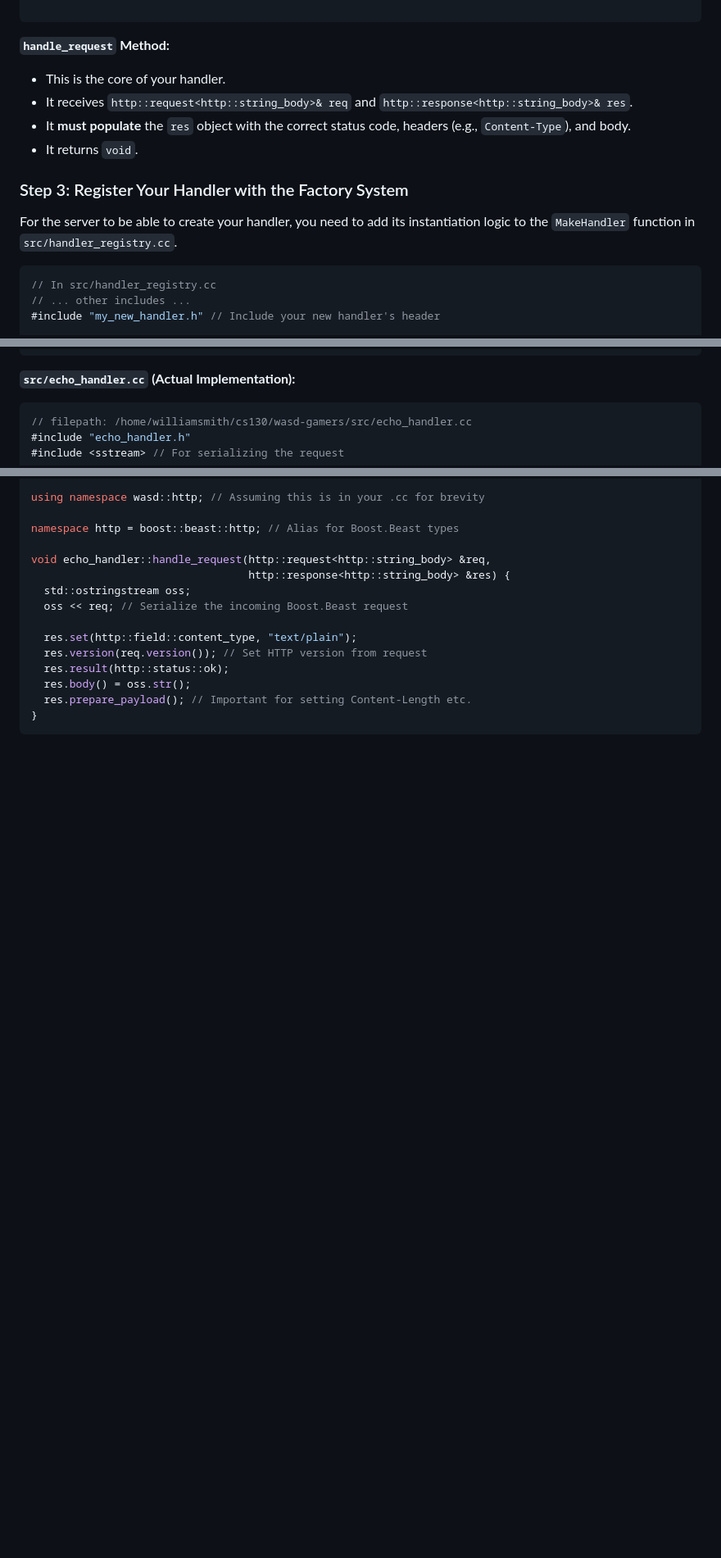
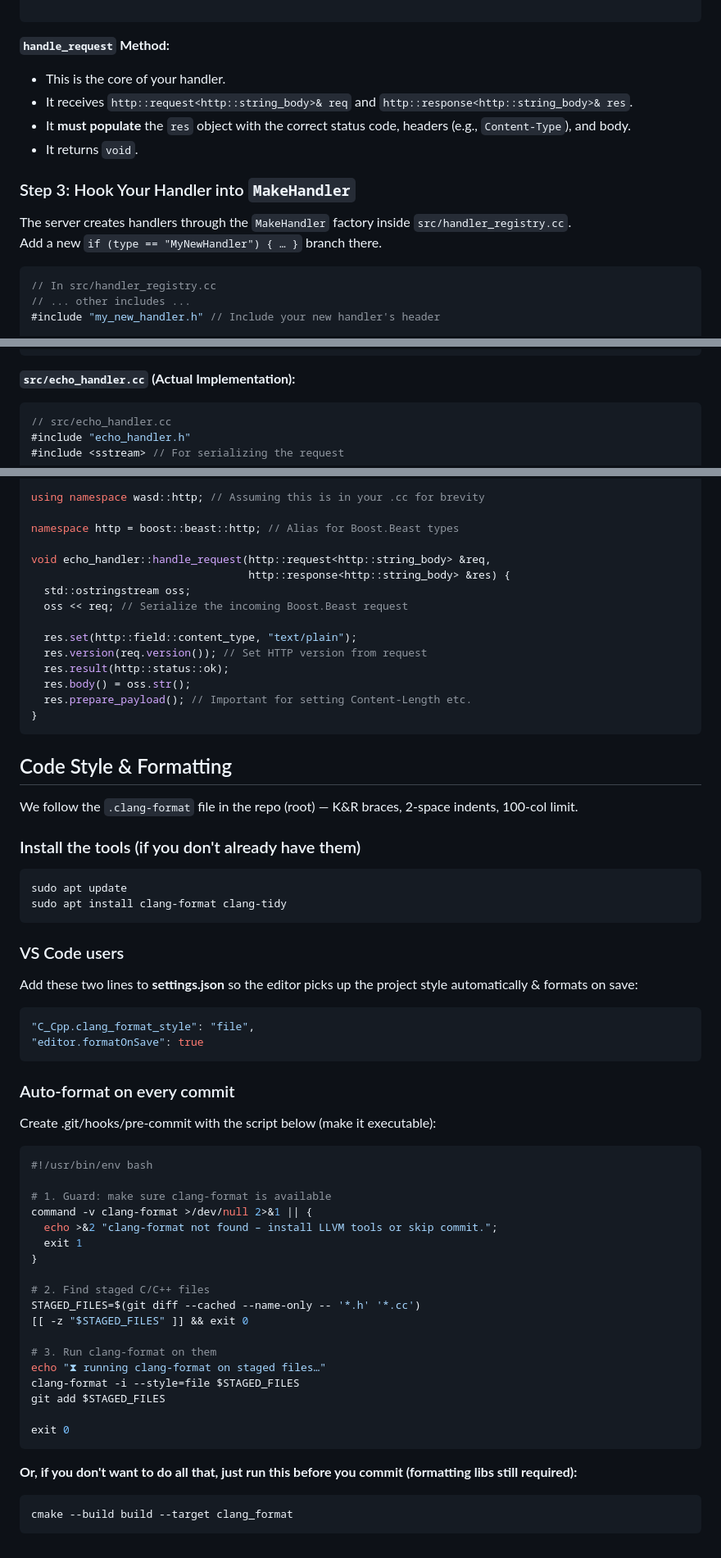
Before and after one commit to gupann/HTTP-Web-Server, a Markdown page: README.md, 3 parts joined by grey strips. Shown at 82% size. GitHub-like rendering; blank space fills up the shorter version.

````diff
--- a/README.md
+++ b/README.md
@@ -163,14 +166,15 @@ void MyNewHandler::handle_request(http::request<http::string_body>& req,
 
 **`handle_request` Method:**
 
-  * This is the core of your handler.
-  * It receives `http::request<http::string_body>& req` and `http::response<http::string_body>& res`.
-  * It **must populate** the `res` object with the correct status code, headers (e.g., `Content-Type`), and body.
-  * It returns `void`.
+- This is the core of your handler.
+- It receives `http::request<http::string_body>& req` and `http::response<http::string_body>& res`.
+- It **must populate** the `res` object with the correct status code, headers (e.g., `Content-Type`), and body.
+- It returns `void`.
 
-### Step 3: Register Your Handler with the Factory System
+### Step 3: Hook Your Handler into `MakeHandler`
 
-For the server to be able to create your handler, you need to add its instantiation logic to the `MakeHandler` function in `src/handler_registry.cc`.
+The server creates handlers through the `MakeHandler` factory inside `src/handler_registry.cc`.
+Add a new `if (type == "MyNewHandler") { … }` branch there.
 
 ```c++
 // In src/handler_registry.cc
@@ -321,7 +327,7 @@ public:
 **`src/echo_handler.cc` (Actual Implementation):**
 
 ```c++
-// filepath: /home/williamsmith/cs130/wasd-gamers/src/echo_handler.cc
+// src/echo_handler.cc
 #include "echo_handler.h"
 #include <sstream> // For serializing the request
 
@@ -341,3 +347,54 @@ void echo_handler::handle_request(http::request<http::string_body> &req,
   res.prepare_payload(); // Important for setting Content-Length etc.
 }
 ```
+
+## Code Style & Formatting
+
+We follow the `.clang-format` file in the repo (root) — K&R braces, 2-space indents, 100-col limit.
+
+### Install the tools (if you don't already have them)
+
+```
+sudo apt update
+sudo apt install clang-format clang-tidy
+```
+
+### VS Code users
+
+Add these two lines to **settings.json** so the editor picks up the project style automatically & formats on save:
+
+```jsonc
+"C_Cpp.clang_format_style": "file",
+"editor.formatOnSave": true
+```
+
+### Auto-format on every commit
+
+Create .git/hooks/pre-commit with the script below (make it executable):
+
+```bash
+#!/usr/bin/env bash
+
+# 1. Guard: make sure clang-format is available
+command -v clang-format >/dev/null 2>&1 || {
+  echo >&2 "clang-format not found – install LLVM tools or skip commit.";
+  exit 1
+}
+
+# 2. Find staged C/C++ files
+STAGED_FILES=$(git diff --cached --name-only -- '*.h' '*.cc')
+[[ -z "$STAGED_FILES" ]] && exit 0
+
+# 3. Run clang-format on them
+echo "⧗ running clang-format on staged files…"
+clang-format -i --style=file $STAGED_FILES
+git add $STAGED_FILES
+
+exit 0
+```
+
+**Or, if you don't want to do all that, just run this before you commit (formatting libs still required):**
+
+```bash
+cmake --build build --target clang_format
+```
````
Also changed, not shown: other parts of README.md (+50 -45 lines).
